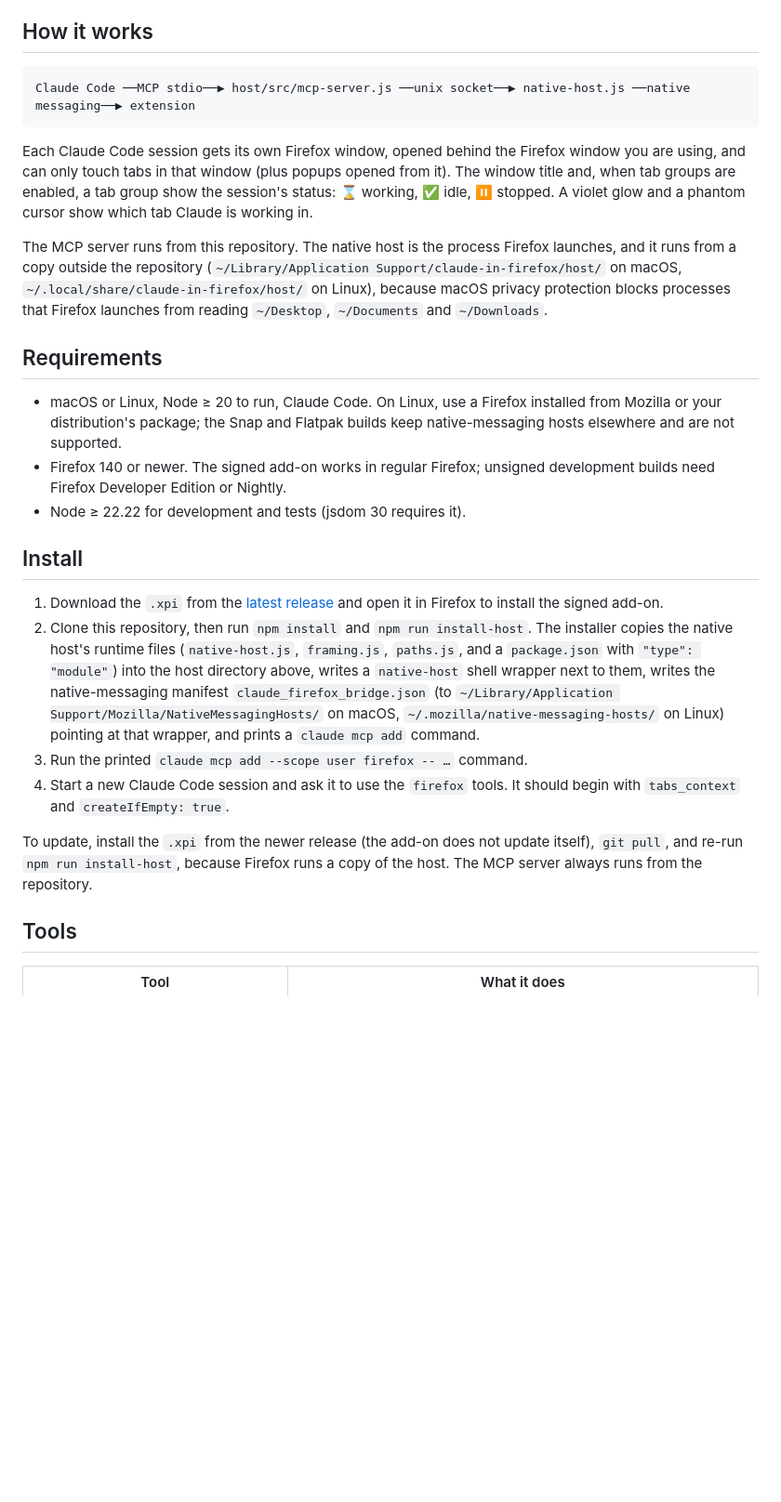
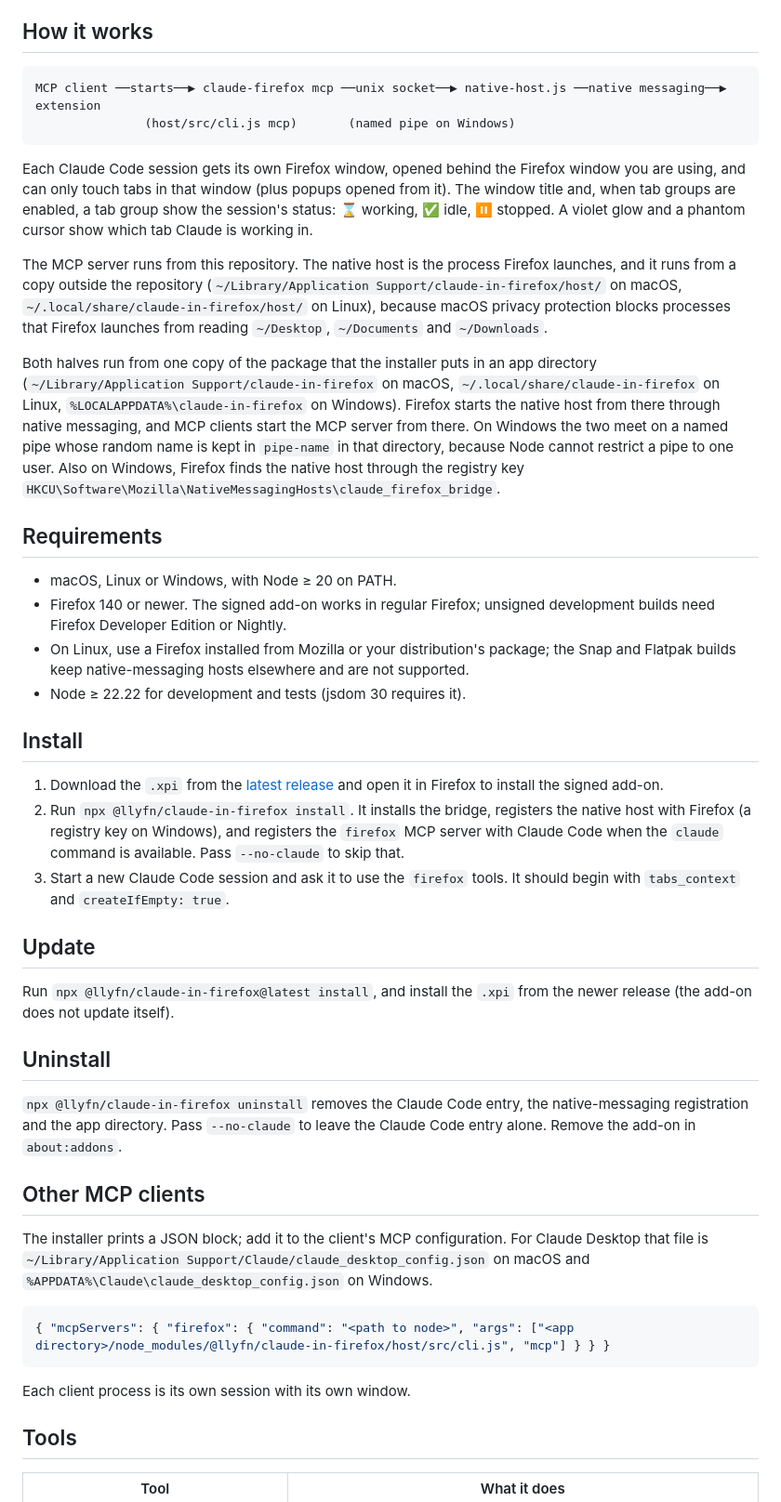
Before and after one commit to llyfn/claude-in-firefox, a Markdown page: README.md, the part around one of its changes. Shown at 93% size. Drawn GitHub-style; blank space fills up the shorter version.

Commit message:
Document the npx install, update, uninstall and npm release in the README

````diff
--- a/README.md
+++ b/README.md
@@ -7,27 +7,46 @@ Drive your everyday Firefox from Claude Code. A Firefox extension plus a local M
 ## How it works
 
 ```
-Claude Code ──MCP stdio──▶ host/src/mcp-server.js ──unix socket──▶ native-host.js ──native messaging──▶ extension
+MCP client ──starts──▶ claude-firefox mcp ──unix socket──▶ native-host.js ──native messaging──▶ extension
+               (host/src/cli.js mcp)       (named pipe on Windows)
 ```
 
 Each Claude Code session gets its own Firefox window, opened behind the Firefox window you are using, and can only touch tabs in that window (plus popups opened from it). The window title and, when tab groups are enabled, a tab group show the session's status: ⌛ working, ✅ idle, ⏸ stopped. A violet glow and a phantom cursor show which tab Claude is working in.
 
 The MCP server runs from this repository. The native host is the process Firefox launches, and it runs from a copy outside the repository (`~/Library/Application Support/claude-in-firefox/host/` on macOS, `~/.local/share/claude-in-firefox/host/` on Linux), because macOS privacy protection blocks processes that Firefox launches from reading `~/Desktop`, `~/Documents` and `~/Downloads`.
 
+Both halves run from one copy of the package that the installer puts in an app directory (`~/Library/Application Support/claude-in-firefox` on macOS, `~/.local/share/claude-in-firefox` on Linux, `%LOCALAPPDATA%\claude-in-firefox` on Windows). Firefox starts the native host from there through native messaging, and MCP clients start the MCP server from there. On Windows the two meet on a named pipe whose random name is kept in `pipe-name` in that directory, because Node cannot restrict a pipe to one user. Also on Windows, Firefox finds the native host through the registry key `HKCU\Software\Mozilla\NativeMessagingHosts\claude_firefox_bridge`.
+
 ## Requirements
 
-- macOS or Linux, Node ≥ 20 to run, Claude Code. On Linux, use a Firefox installed from Mozilla or your distribution's package; the Snap and Flatpak builds keep native-messaging hosts elsewhere and are not supported.
+- macOS, Linux or Windows, with Node ≥ 20 on PATH.
 - Firefox 140 or newer. The signed add-on works in regular Firefox; unsigned development builds need Firefox Developer Edition or Nightly.
+- On Linux, use a Firefox installed from Mozilla or your distribution's package; the Snap and Flatpak builds keep native-messaging hosts elsewhere and are not supported.
 - Node ≥ 22.22 for development and tests (jsdom 30 requires it).
 
 ## Install
 
 1. Download the `.xpi` from the [latest release](https://github.com/llyfn/claude-in-firefox/releases/latest) and open it in Firefox to install the signed add-on.
-2. Clone this repository, then run `npm install` and `npm run install-host`. The installer copies the native host's runtime files (`native-host.js`, `framing.js`, `paths.js`, and a `package.json` with `"type": "module"`) into the host directory above, writes a `native-host` shell wrapper next to them, writes the native-messaging manifest `claude_firefox_bridge.json` (to `~/Library/Application Support/Mozilla/NativeMessagingHosts/` on macOS, `~/.mozilla/native-messaging-hosts/` on Linux) pointing at that wrapper, and prints a `claude mcp add` command.
-3. Run the printed `claude mcp add --scope user firefox -- …` command.
-4. Start a new Claude Code session and ask it to use the `firefox` tools. It should begin with `tabs_context` and `createIfEmpty: true`.
+2. Run `npx @llyfn/claude-in-firefox install`. It installs the bridge, registers the native host with Firefox (a registry key on Windows), and registers the `firefox` MCP server with Claude Code when the `claude` command is available. Pass `--no-claude` to skip that.
+3. Start a new Claude Code session and ask it to use the `firefox` tools. It should begin with `tabs_context` and `createIfEmpty: true`.
 
-To update, install the `.xpi` from the newer release (the add-on does not update itself), `git pull`, and re-run `npm run install-host`, because Firefox runs a copy of the host. The MCP server always runs from the repository.
+## Update
+
+Run `npx @llyfn/claude-in-firefox@latest install`, and install the `.xpi` from the newer release (the add-on does not update itself).
+
+## Uninstall
+
+`npx @llyfn/claude-in-firefox uninstall` removes the Claude Code entry, the native-messaging registration and the app directory. Pass `--no-claude` to leave the Claude Code entry alone. Remove the add-on in `about:addons`.
+
+## Other MCP clients
+
+The installer prints a JSON block; add it to the client's MCP configuration. For Claude Desktop that file is `~/Library/Application Support/Claude/claude_desktop_config.json` on macOS and `%APPDATA%\Claude\claude_desktop_config.json` on Windows.
+
+```json
+{ "mcpServers": { "firefox": { "command": "<path to node>", "args": ["<app directory>/node_modules/@llyfn/claude-in-firefox/host/src/cli.js", "mcp"] } } }
+```
+
+Each client process is its own session with its own window.
 
 ## Tools
 
````
Also changed, not shown: other parts of README.md (+11 -7 lines).
